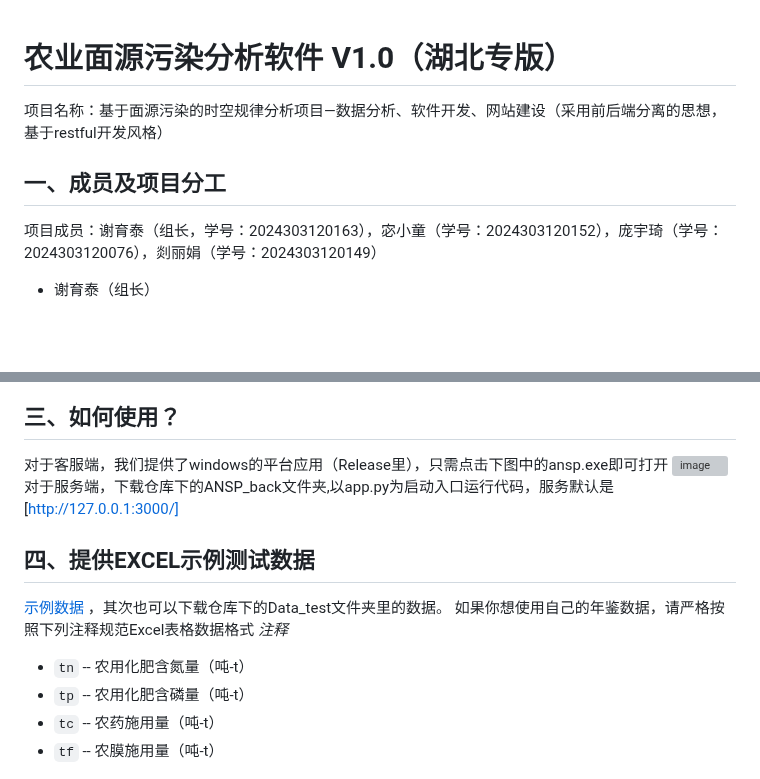
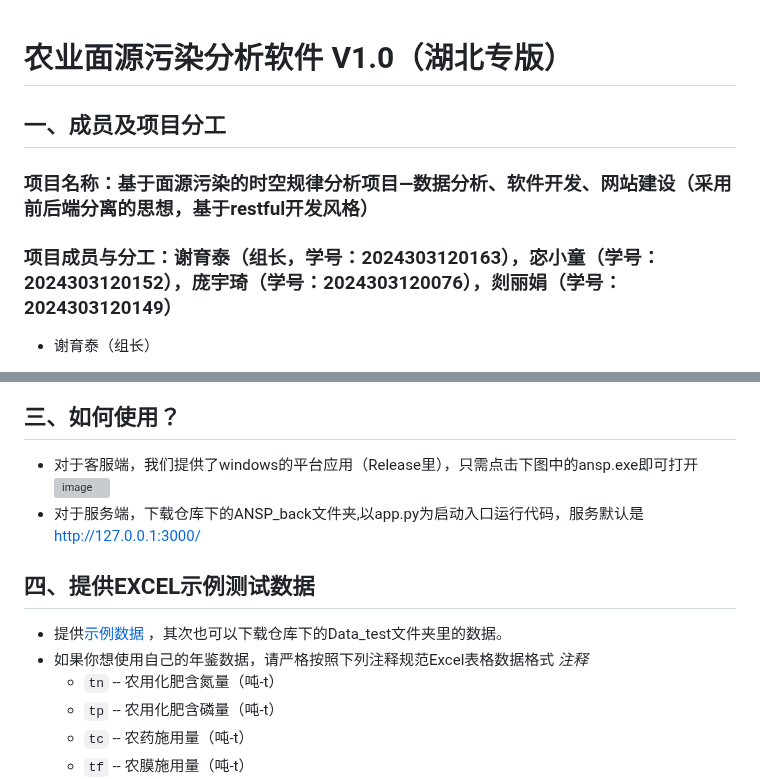
Before and after one commit to Spade-Atek/ANSPAnalytics, a Markdown page: README.md, 2 parts joined by grey strips. Drawn GitHub-style; blank space fills up the shorter version; grey boxes are pictures that could not be loaded.

```diff
--- a/README.md
+++ b/README.md
@@ -1,8 +1,7 @@
 # 农业面源污染分析软件 V1.0（湖北专版）
-项目名称：基于面源污染的时空规律分析项目—数据分析、软件开发、网站建设（采用前后端分离的思想，基于restful开发风格）
-
 ## 一、成员及项目分工
-项目成员：谢育泰（组长，学号：2024303120163），宓小童（学号：2024303120152），庞宇琦（学号：2024303120076），剡丽娟（学号：2024303120149）
+### 项目名称：基于面源污染的时空规律分析项目—数据分析、软件开发、网站建设（采用前后端分离的思想，基于restful开发风格）
+### 项目成员与分工：谢育泰（组长，学号：2024303120163），宓小童（学号：2024303120152），庞宇琦（学号：2024303120076），剡丽娟（学号：2024303120149）
 - 谢育泰（组长）
 1. 项目整体架构协调；
 2. 前后端api接口对接；
@@ -45,13 +44,13 @@
   ![image](https://github.com/user-attachments/assets/b17e3576-bab6-44fc-9aaa-18f2af89e852)
 
 ## 三、如何使用？
-对于客服端，我们提供了windows的平台应用（Release里），只需点击下图中的ansp.exe即可打开
+- 对于客服端，我们提供了windows的平台应用（Release里），只需点击下图中的ansp.exe即可打开
 ![image](https://github.com/user-attachments/assets/060a5c9b-e680-46e0-8398-0172c93493eb)
-对于服务端，下载仓库下的ANSP_back文件夹,以app.py为启动入口运行代码，服务默认是[http://127.0.0.1:3000/]
+- 对于服务端，下载仓库下的ANSP_back文件夹,以app.py为启动入口运行代码，服务默认是 http://127.0.0.1:3000/
 
 ## 四、提供EXCEL示例测试数据
-[示例数据](https://github.com/Spade-Atek/ANSPAnalytics/tree/main/Data_test) ，其次也可以下载仓库下的Data_test文件夹里的数据。
-如果你想使用自己的年鉴数据，请严格按照下列注释规范Excel表格数据格式
+- 提供[示例数据](https://github.com/Spade-Atek/ANSPAnalytics/tree/main/Data_test) ，其次也可以下载仓库下的Data_test文件夹里的数据。
+- 如果你想使用自己的年鉴数据，请严格按照下列注释规范Excel表格数据格式
 *注释*
    - `tn` -- 农用化肥含氮量（吨-t）
    - `tp` -- 农用化肥含磷量（吨-t）
```
Also changed, not shown: other parts of README.md (+5 -5 lines).
